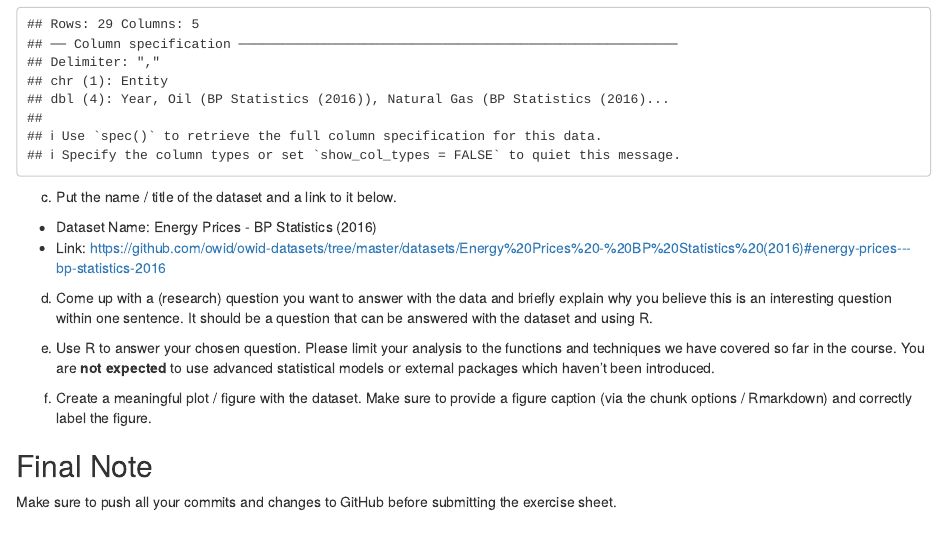
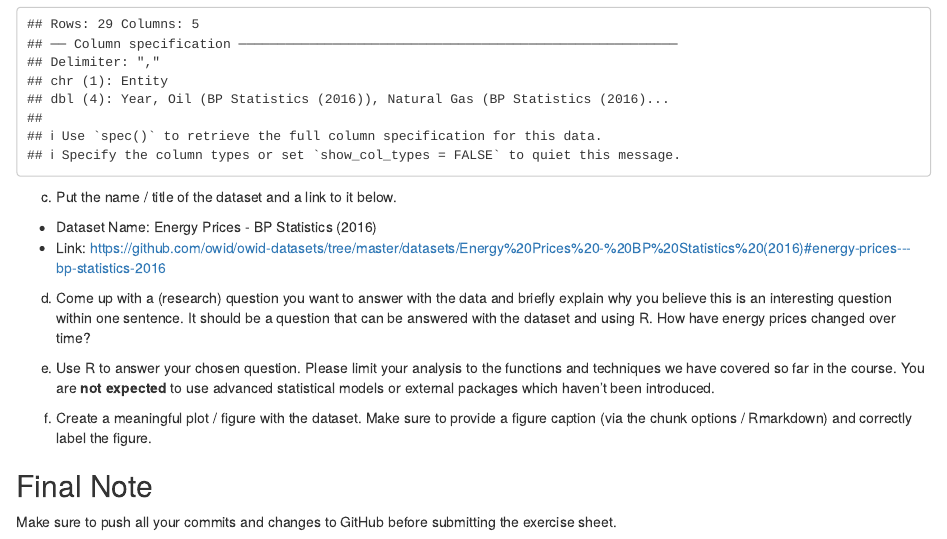
Before and after one commit to rrustal/exeRcise-sheet-3, an R Markdown document (ExerciseSheet_3_TEMPLATE.Rmd): the page in a window 1100 px wide, from 3560 px down. Rendered offline with R 4.5, knitr and Pandoc, with nearby package versions; drawn as R Markdown's standard HTML page in place of the format the file asks for; some code elsewhere in the file could not run offline.

Commit message:
solved *4d*

```diff
--- a/ExerciseSheet_3_TEMPLATE.Rmd
+++ b/ExerciseSheet_3_TEMPLATE.Rmd
@@ -195,12 +195,13 @@ d)  Come up with a (research) question you want to answer with the data
     and briefly explain why you believe this is an interesting question
     within one sentence. It should be a question that can be answered
     with the dataset and using R.
-
+    How have energy prices changed over time?
 
 e)  Use R to answer your chosen question. Please limit your analysis to
     the functions and techniques we have covered so far in the course.
     You are **not expected** to use advanced statistical models or
     external packages which haven't been introduced.
+
 
 
 f)  Create a meaningful plot / figure with the dataset. Make sure to
```
